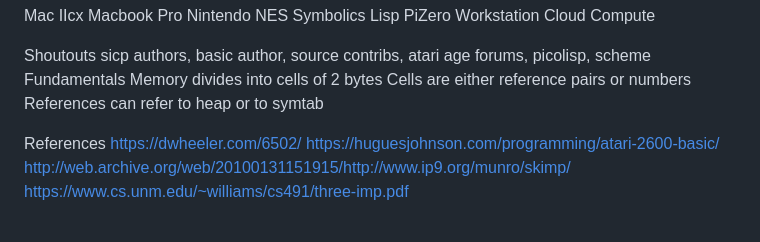
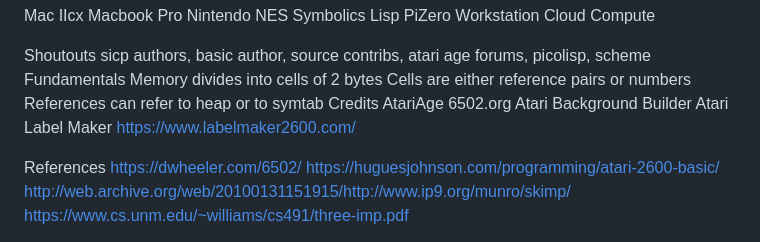
Before and after one commit to DChristianson/vcs-lisp, a Markdown page: README.md, the part around the change. Rendered like a GitHub page.

```diff
--- a/README.md
+++ b/README.md
@@ -170,6 +170,11 @@ Fundamentals
   Memory divides into cells of 2 bytes
   Cells are either reference pairs or numbers
   References can refer to heap or to symtab
+Credits
+  AtariAge
+  6502.org
+  Atari Background Builder
+  Atari Label Maker https://www.labelmaker2600.com/
 
 References
 https://dwheeler.com/6502/
```
